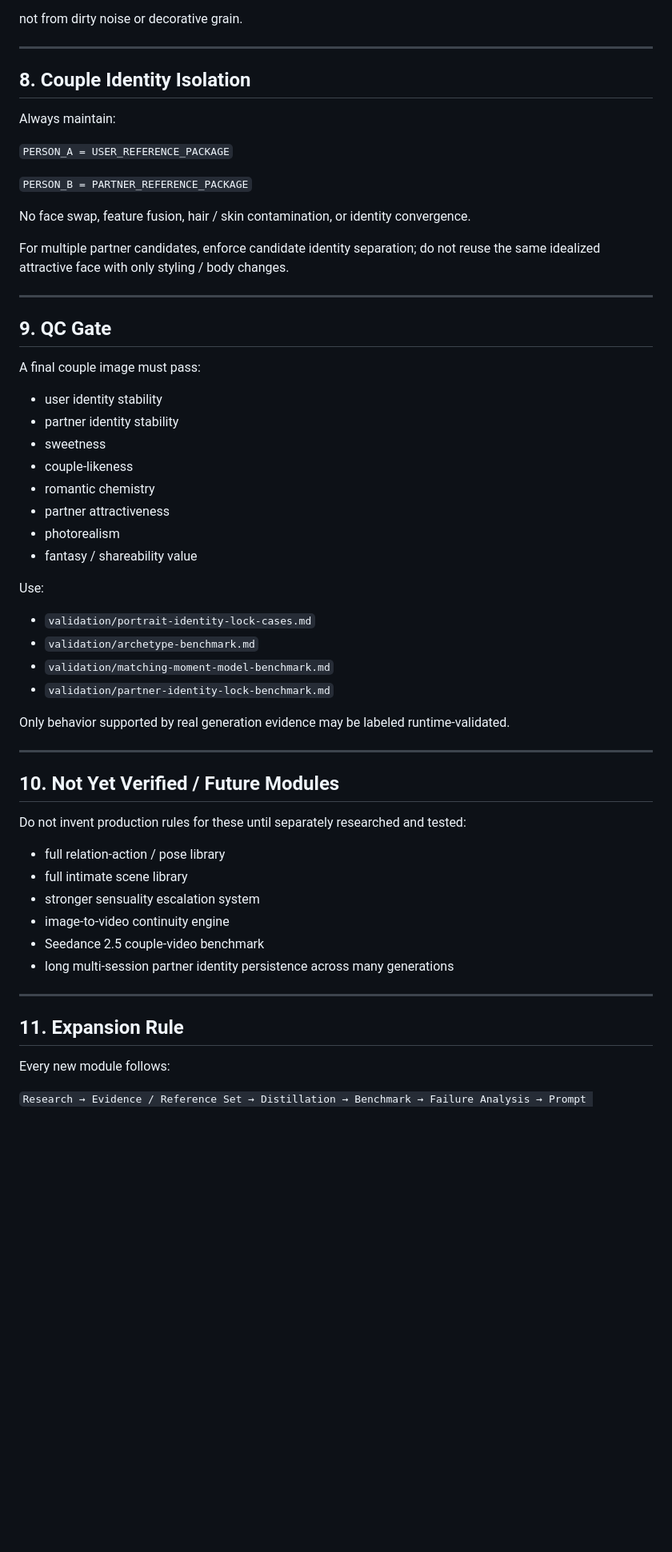
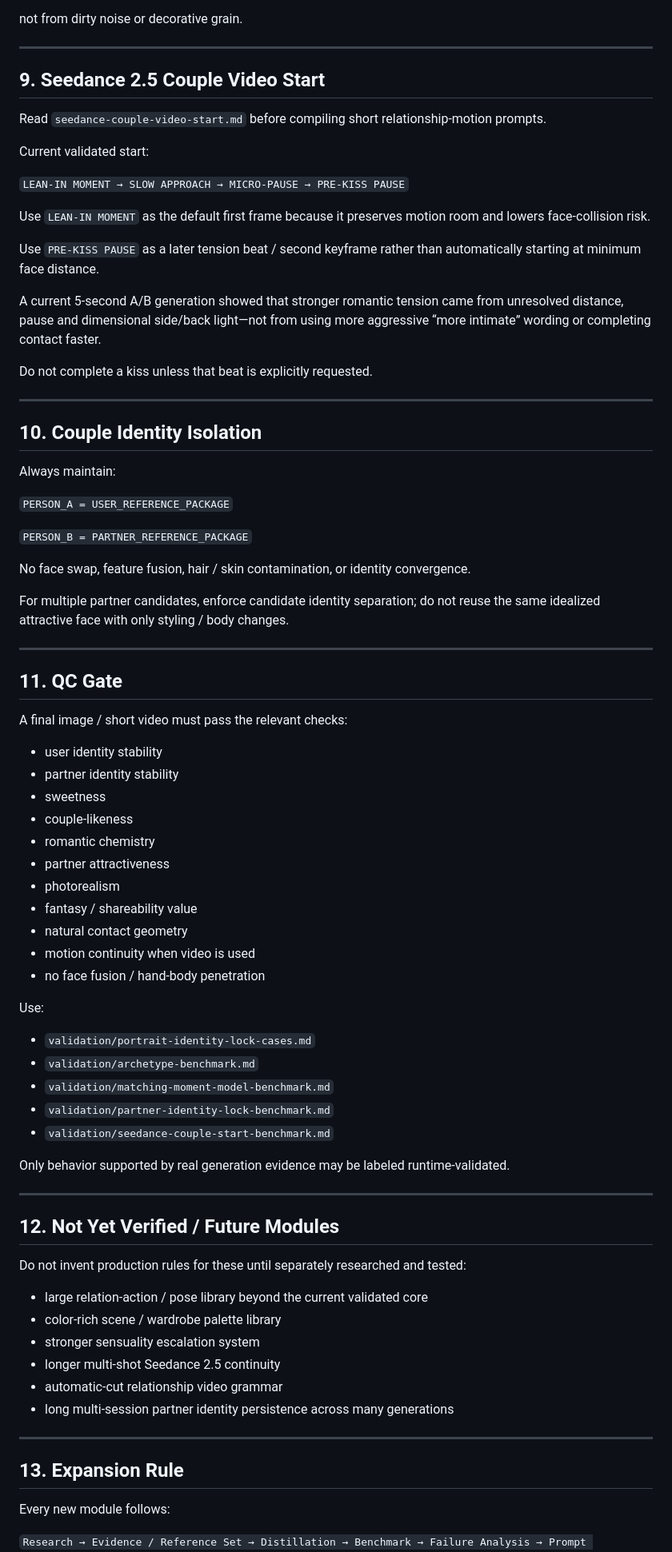
Before and after one commit to wyl19868864747-alt/-, a Markdown page: ai-virtual-partner-skill/SKILL.md, the part around one of its changes. Shown at 80% size. Rendered like a GitHub page; blank space fills up the shorter version.

```diff
--- a/ai-virtual-partner-skill/SKILL.md
+++ b/ai-virtual-partner-skill/SKILL.md
@@ -198,7 +233,25 @@ not from dirty noise or decorative grain.
 
 ---
 
-## 8. Couple Identity Isolation
+## 9. Seedance 2.5 Couple Video Start
+
+Read `seedance-couple-video-start.md` before compiling short relationship-motion prompts.
+
+Current validated start:
+
+`LEAN-IN MOMENT → SLOW APPROACH → MICRO-PAUSE → PRE-KISS PAUSE`
+
+Use `LEAN-IN MOMENT` as the default first frame because it preserves motion room and lowers face-collision risk.
+
+Use `PRE-KISS PAUSE` as a later tension beat / second keyframe rather than automatically starting at minimum face distance.
+
+A current 5-second A/B generation showed that stronger romantic tension came from unresolved distance, pause and dimensional side/back light—not from using more aggressive “more intimate” wording or completing contact faster.
+
+Do not complete a kiss unless that beat is explicitly requested.
+
+---
+
+## 10. Couple Identity Isolation
 
 Always maintain:
 
@@ -212,9 +265,9 @@ For multiple partner candidates, enforce candidate identity separation; do not r
 
 ---
 
-## 9. QC Gate
+## 11. QC Gate
 
-A final couple image must pass:
+A final image / short video must pass the relevant checks:
 
 - user identity stability
 - partner identity stability
@@ -224,6 +277,9 @@ A final couple image must pass:
 - partner attractiveness
 - photorealism
 - fantasy / shareability value
+- natural contact geometry
+- motion continuity when video is used
+- no face fusion / hand-body penetration
 
 Use:
 
@@ -231,25 +287,26 @@ Use:
 - `validation/archetype-benchmark.md`
 - `validation/matching-moment-model-benchmark.md`
 - `validation/partner-identity-lock-benchmark.md`
+- `validation/seedance-couple-start-benchmark.md`
 
 Only behavior supported by real generation evidence may be labeled runtime-validated.
 
 ---
 
-## 10. Not Yet Verified / Future Modules
+## 12. Not Yet Verified / Future Modules
 
 Do not invent production rules for these until separately researched and tested:
 
-- full relation-action / pose library
-- full intimate scene library
+- large relation-action / pose library beyond the current validated core
+- color-rich scene / wardrobe palette library
 - stronger sensuality escalation system
-- image-to-video continuity engine
-- Seedance 2.5 couple-video benchmark
+- longer multi-shot Seedance 2.5 continuity
+- automatic-cut relationship video grammar
 - long multi-session partner identity persistence across many generations
 
 ---
 
-## 11. Expansion Rule
+## 13. Expansion Rule
 
 Every new module follows:
 
```
Also changed, not shown: other parts of ai-virtual-partner-skill/SKILL.md (+49 -14 lines).
